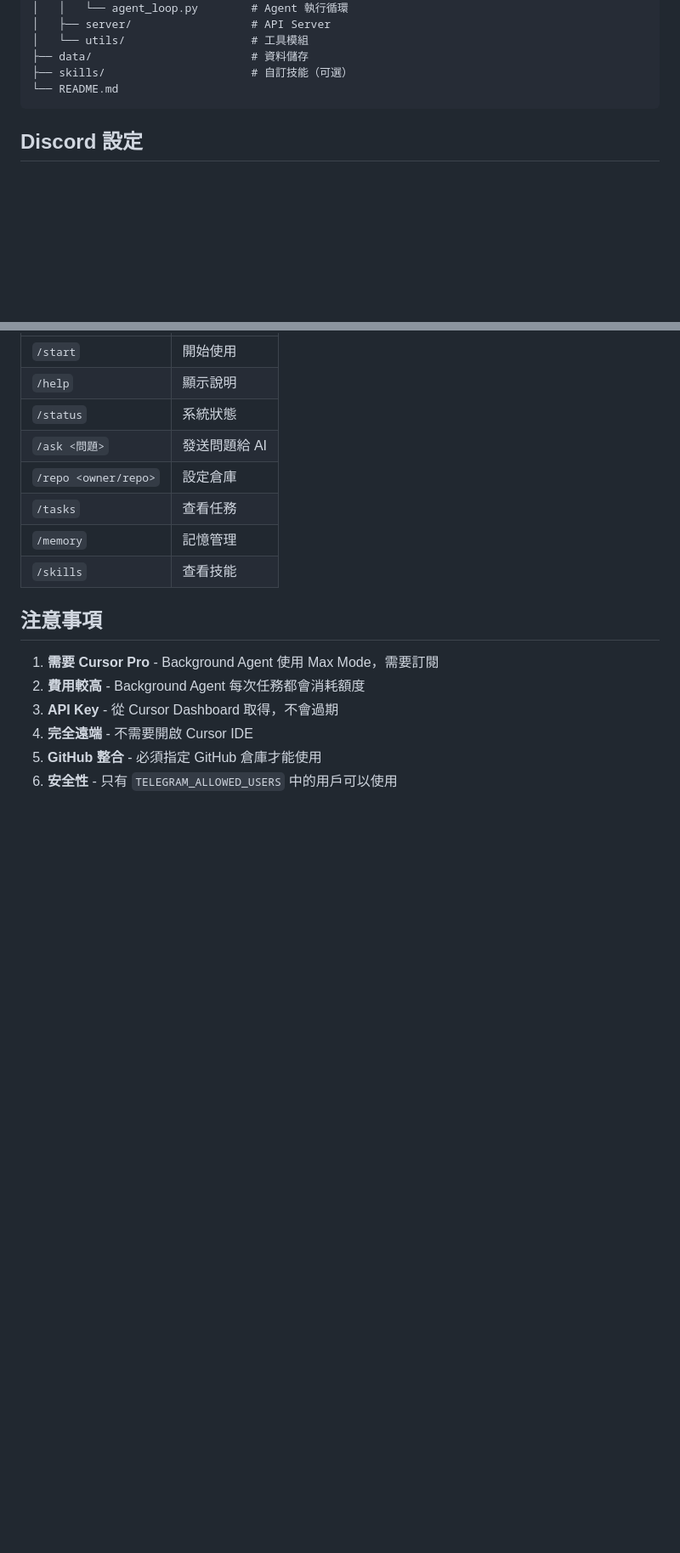
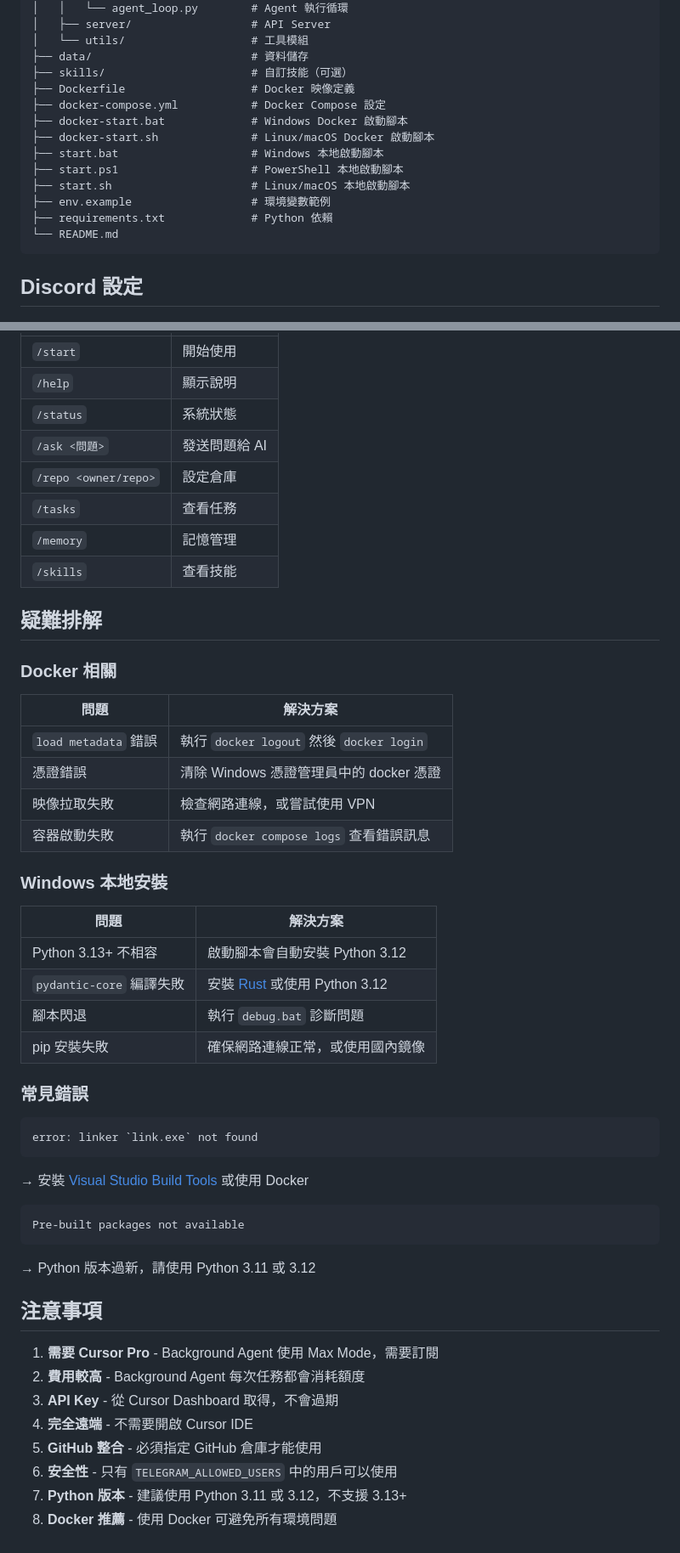
Before and after one commit to zhixuli0406/cursorBot, a Markdown page: README.md, 2 parts joined by grey strips. Shown at 85% size. Drawn GitHub-style; blank space fills up the shorter version.

````diff
--- a/README.md
+++ b/README.md
@@ -278,6 +367,15 @@ cursorBot/
 │   └── utils/                   # 工具模組
 ├── data/                        # 資料儲存
 ├── skills/                      # 自訂技能（可選）
+├── Dockerfile                   # Docker 映像定義
+├── docker-compose.yml           # Docker Compose 設定
+├── docker-start.bat             # Windows Docker 啟動腳本
+├── docker-start.sh              # Linux/macOS Docker 啟動腳本
+├── start.bat                    # Windows 本地啟動腳本
+├── start.ps1                    # PowerShell 本地啟動腳本
+├── start.sh                     # Linux/macOS 本地啟動腳本
+├── env.example                  # 環境變數範例
+├── requirements.txt             # Python 依賴
 └── README.md
 ```
 
@@ -319,6 +417,38 @@ DISCORD_ALLOWED_GUILDS=your_guild_id
 | `/memory` | 記憶管理 |
 | `/skills` | 查看技能 |
 
+## 疑難排解
+
+### Docker 相關
+
+| 問題 | 解決方案 |
+|------|----------|
+| `load metadata` 錯誤 | 執行 `docker logout` 然後 `docker login` |
+| 憑證錯誤 | 清除 Windows 憑證管理員中的 docker 憑證 |
+| 映像拉取失敗 | 檢查網路連線，或嘗試使用 VPN |
+| 容器啟動失敗 | 執行 `docker compose logs` 查看錯誤訊息 |
+
+### Windows 本地安裝
+
+| 問題 | 解決方案 |
+|------|----------|
+| Python 3.13+ 不相容 | 啟動腳本會自動安裝 Python 3.12 |
+| `pydantic-core` 編譯失敗 | 安裝 [Rust](https://rustup.rs) 或使用 Python 3.12 |
+| 腳本閃退 | 執行 `debug.bat` 診斷問題 |
+| pip 安裝失敗 | 確保網路連線正常，或使用國內鏡像 |
+
+### 常見錯誤
+
+```
+error: linker `link.exe` not found
+```
+→ 安裝 [Visual Studio Build Tools](https://visualstudio.microsoft.com/visual-cpp-build-tools/) 或使用 Docker
+
+```
+Pre-built packages not available
+```
+→ Python 版本過新，請使用 Python 3.11 或 3.12
+
 ## 注意事項
 
 1. **需要 Cursor Pro** - Background Agent 使用 Max Mode，需要訂閱
@@ -327,3 +457,5 @@ DISCORD_ALLOWED_GUILDS=your_guild_id
 4. **完全遠端** - 不需要開啟 Cursor IDE
 5. **GitHub 整合** - 必須指定 GitHub 倉庫才能使用
 6. **安全性** - 只有 `TELEGRAM_ALLOWED_USERS` 中的用戶可以使用
+7. **Python 版本** - 建議使用 Python 3.11 或 3.12，不支援 3.13+
+8. **Docker 推薦** - 使用 Docker 可避免所有環境問題
````
Also changed, not shown: other parts of README.md (+93 -4 lines).
